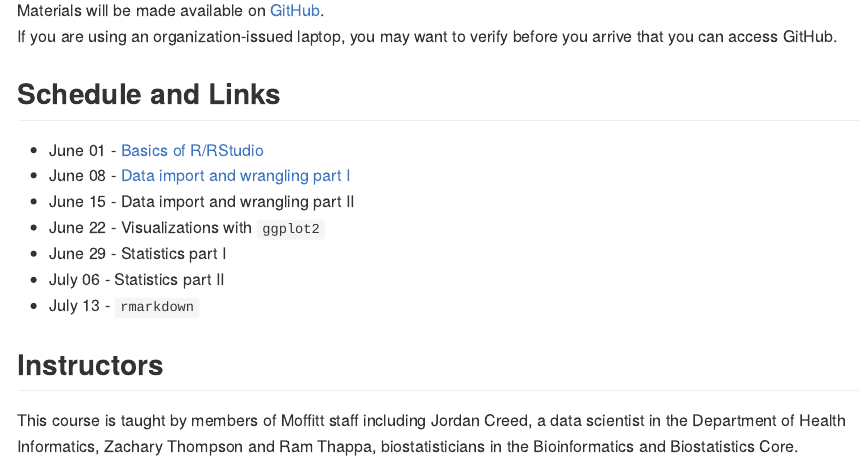
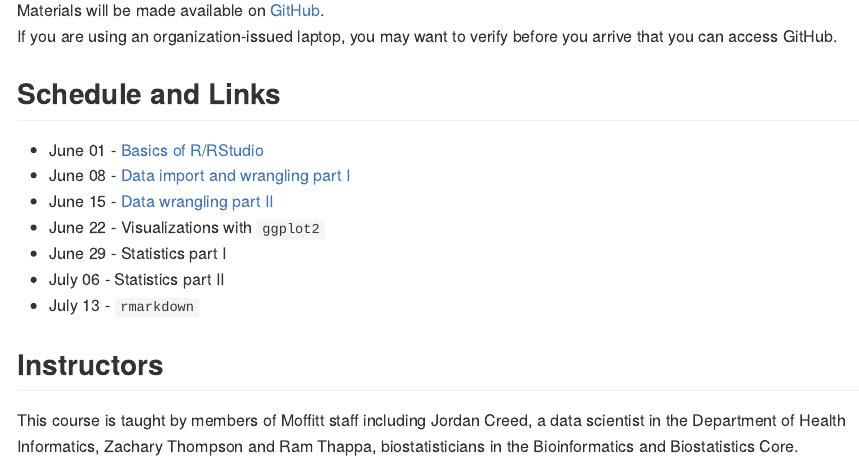
Before and after one commit to FridleyLab/Intro_to_R_2022, an R Markdown document (README.Rmd): the page in a window 1100 px wide, from 1290 px down. The pictures show the output file README.md that the author committed with the source, drawn offline in the style of GitHub.

Commit message:
lecture 3 link

```diff
--- a/README.Rmd
+++ b/README.Rmd
@@ -90,7 +90,7 @@ arrive that you can access GitHub.
 
 *   June 01 - [Basics of R/RStudio](https://moffitt.hosted.panopto.com/Panopto/Pages/Viewer.aspx?id=ef316a92-1a87-4ae8-a788-aea70150dd19)
 *   June 08 - [Data import and wrangling part I](https://moffitt.hosted.panopto.com/Panopto/Pages/Viewer.aspx?id=d525ac17-661c-44f4-9ad3-aeae0153744a)
-*   June 15 - Data import and wrangling part II
+*   June 15 - [Data wrangling part II](https://moffitt.hosted.panopto.com/Panopto/Pages/Viewer.aspx?id=c9dcb86c-d5fe-4662-bfbf-aeb5014a74bb)
 *   June 22 - Visualizations with `ggplot2`
 *   June 29 - Statistics part I
 *   July 06 - Statistics part II
```
Also changed, not shown: README.md.
